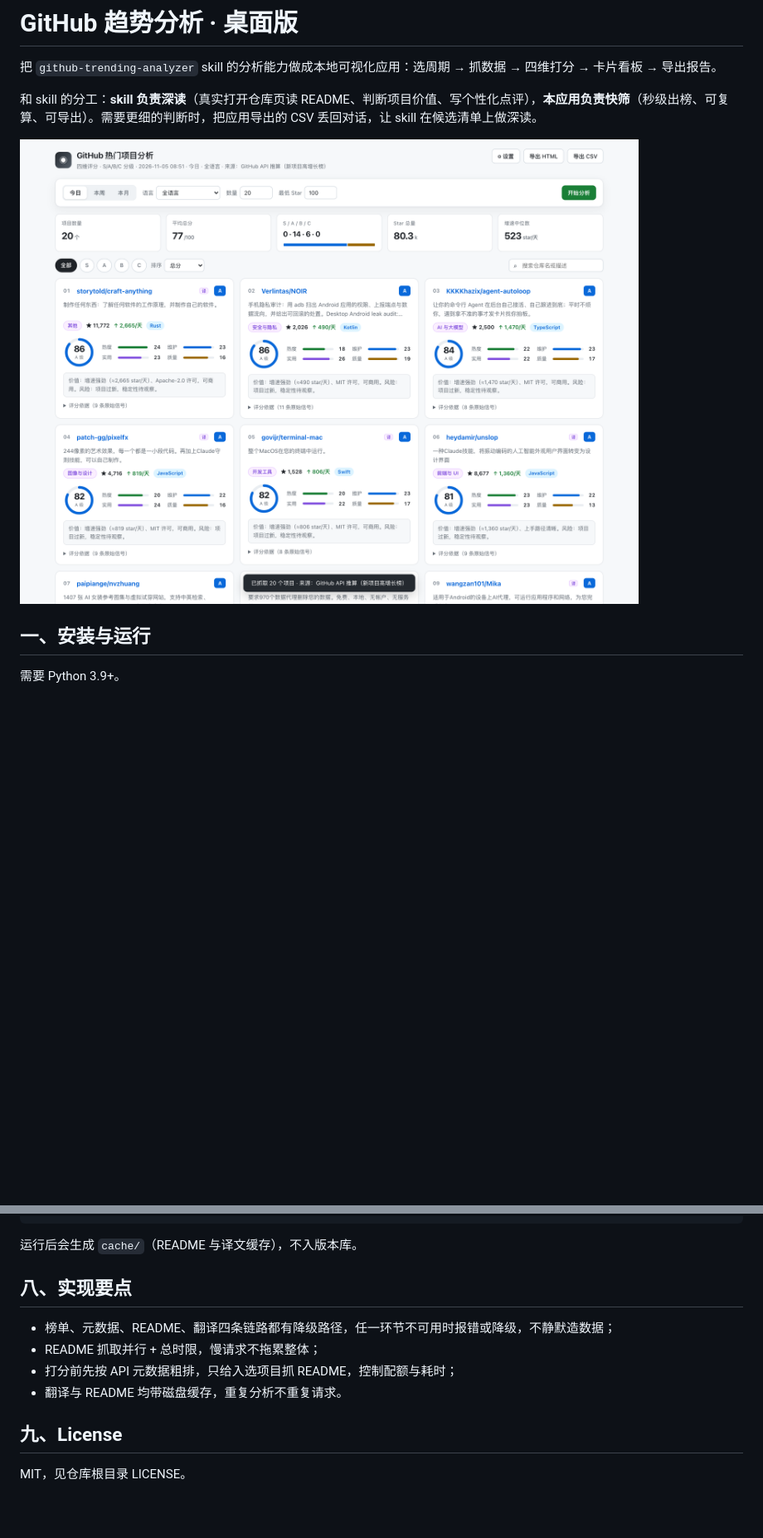
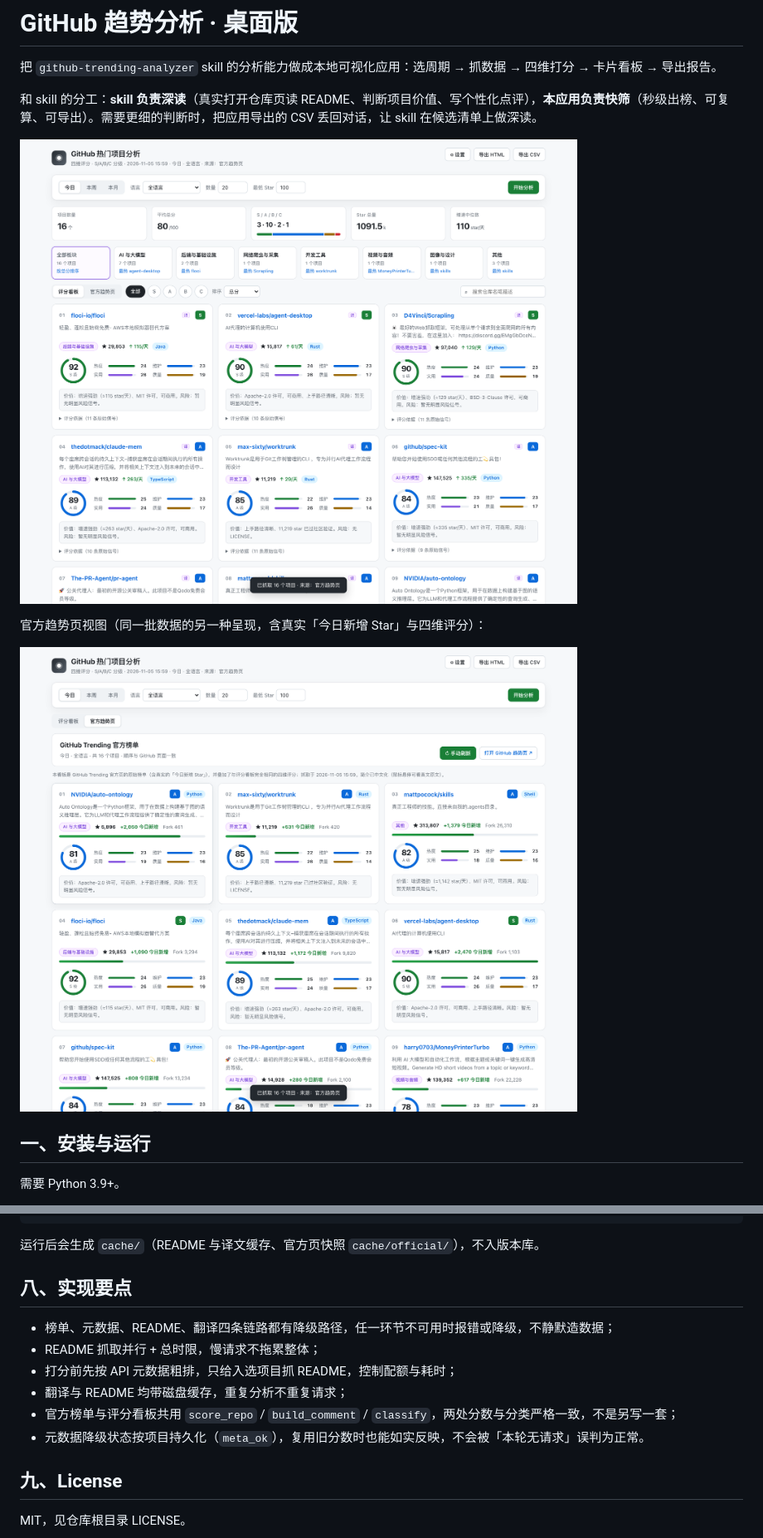
Before and after one commit to JohnWelo/github-trending-analyzer, a Markdown page: app/README.md, 2 parts joined by grey strips. Shown at 83% size. Rendered like a GitHub page; pictures changed too: docs/app-preview.png, docs/official-preview.png (added); blank space fills up the shorter version.

````diff
--- a/app/README.md
+++ b/app/README.md
@@ -4,7 +4,11 @@
 
 和 skill 的分工：**skill 负责深读**（真实打开仓库页读 README、判断项目价值、写个性化点评），**本应用负责快筛**（秒级出榜、可复算、可导出）。需要更细的判断时，把应用导出的 CSV 丢回对话，让 skill 在候选清单上做深读。
 
-![界面预览](../docs/app-preview.png)
+![评分看板预览](../docs/app-preview.png)
+
+官方趋势页视图（同一批数据的另一种呈现，含真实「今日新增 Star」与四维评分）：
+
+![官方趋势页视图](../docs/official-preview.png)
 
 ## 一、安装与运行
 
@@ -105,14 +130,16 @@ app/
 └── README.md
 ```
 
-运行后会生成 `cache/`（README 与译文缓存），不入版本库。
+运行后会生成 `cache/`（README 与译文缓存、官方页快照 `cache/official/`），不入版本库。
 
 ## 八、实现要点
 
 - 榜单、元数据、README、翻译四条链路都有降级路径，任一环节不可用时报错或降级，不静默造数据；
 - README 抓取并行 + 总时限，慢请求不拖累整体；
 - 打分前先按 API 元数据粗排，只给入选项目抓 README，控制配额与耗时；
-- 翻译与 README 均带磁盘缓存，重复分析不重复请求。
+- 翻译与 README 均带磁盘缓存，重复分析不重复请求；
+- 官方榜单与评分看板共用 `score_repo` / `build_comment` / `classify`，两处分数与分类严格一致，不是另写一套；
+- 元数据降级状态按项目持久化（`meta_ok`），复用旧分数时也能如实反映，不会被「本轮无请求」误判为正常。
 
 ## 九、License
 
````
Also changed, not shown: other parts of app/README.md (+23 -2 lines), README.md (+17 -5 lines), 3 other files.
